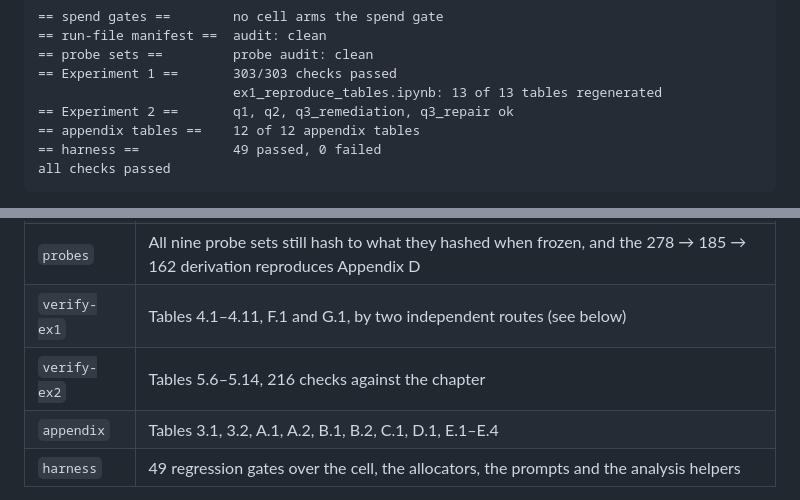
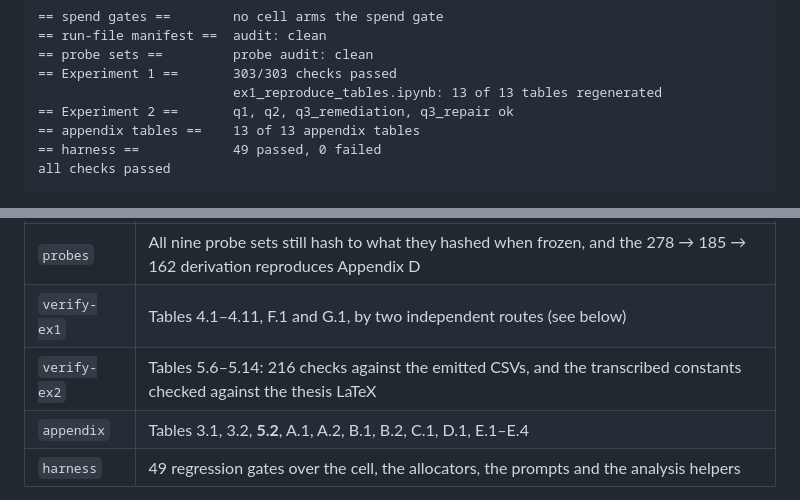
Before and after one commit to esarla01/MastersDissertation, a Markdown page: docs/REPRODUCE.md, 2 parts joined by grey strips. Rendered like a GitHub page.

Commit message:
REPRODUCE.md: 13 of 13 after adding Table 5.2

````diff
--- a/docs/REPRODUCE.md
+++ b/docs/REPRODUCE.md
@@ -14,7 +14,7 @@ Expected output:
 == Experiment 1 ==       303/303 checks passed
                          ex1_reproduce_tables.ipynb: 13 of 13 tables regenerated
 == Experiment 2 ==       q1, q2, q3_remediation, q3_repair ok
-== appendix tables ==    12 of 12 appendix tables
+== appendix tables ==    13 of 13 appendix tables
 == harness ==            49 passed, 0 failed
 all checks passed
 ```
@@ -41,8 +41,8 @@ Individual targets: `make probes`, `make verify-ex1`, `make verify-ex2`,
 | `manifest` | Every published run file is present and holds what it claims — row count, rung, probe-set hash — and nothing sits in `out/` or `runs/` that no list accounts for |
 | `probes` | All nine probe sets still hash to what they hashed when frozen, and the 278 → 185 → 162 derivation reproduces Appendix D |
 | `verify-ex1` | Tables 4.1–4.11, F.1 and G.1, by two independent routes (see below) |
-| `verify-ex2` | Tables 5.6–5.14, 216 checks against the chapter |
-| `appendix` | Tables 3.1, 3.2, A.1, A.2, B.1, B.2, C.1, D.1, E.1–E.4 |
+| `verify-ex2` | Tables 5.6–5.14: 216 checks against the emitted CSVs, and the transcribed constants checked against the thesis LaTeX |
+| `appendix` | Tables 3.1, 3.2, **5.2**, A.1, A.2, B.1, B.2, C.1, D.1, E.1–E.4 |
 | `harness` | 49 regression gates over the cell, the allocators, the prompts and the analysis helpers |
 
 Experiment 1 is checked twice on purpose. `ex1_verify_tables.py` recomputes
````
